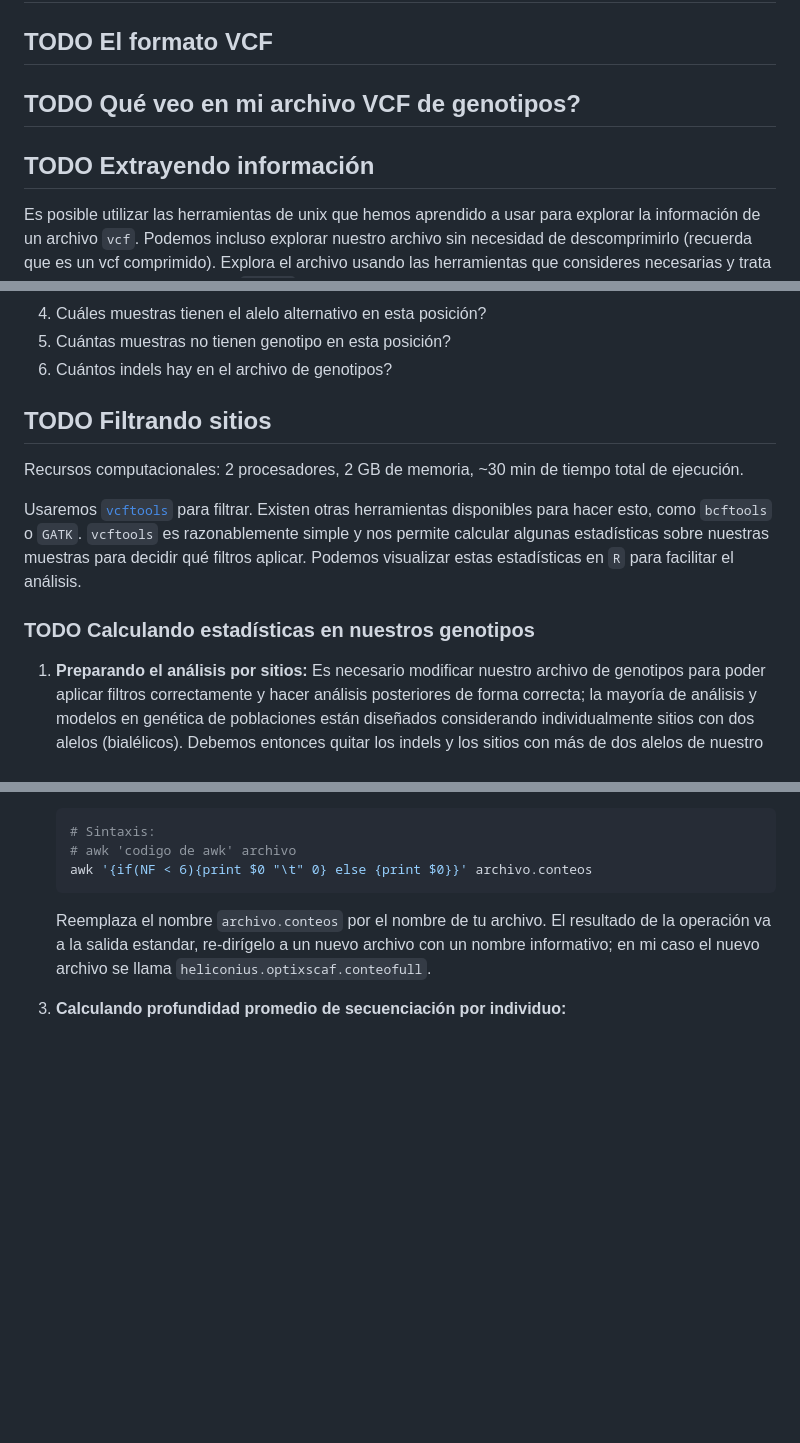
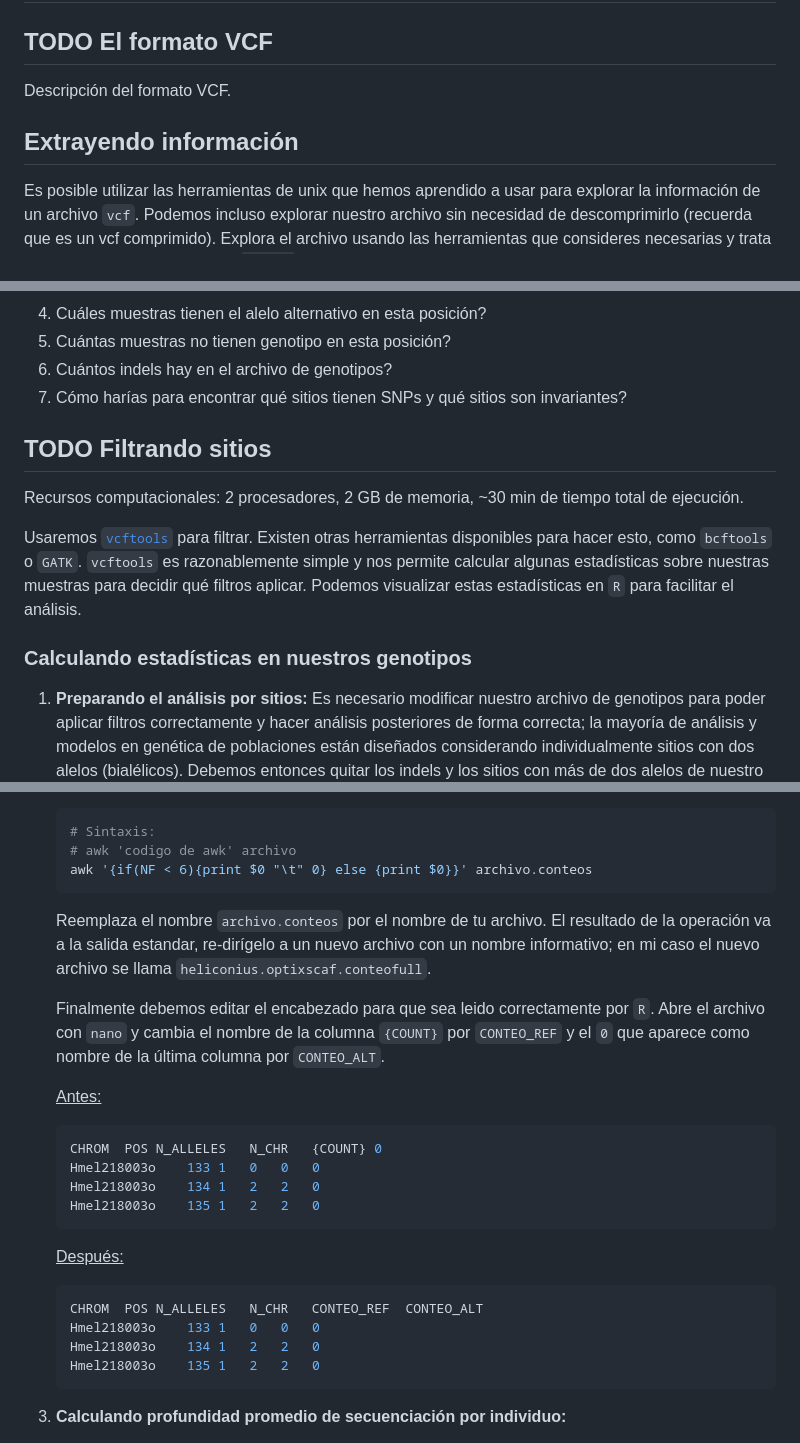
Before and after one commit to snchezmelo/genomica_biodiversidad, a Markdown page: llamando_genotipos.md, 3 parts joined by grey strips. GitHub-like rendering; blank space fills up the shorter version.

````diff
--- a/llamando_genotipos.md
+++ b/llamando_genotipos.md
@@ -238,9 +238,9 @@ pequeña.
 
 ## <span class="todo TODO">TODO</span> El formato VCF
 
-## <span class="todo TODO">TODO</span> Qué veo en mi archivo VCF de genotipos?
+Descripción del formato VCF.
 
-## <span class="todo TODO">TODO</span> Extrayendo información
+## Extrayendo información
 
 Es posible utilizar las herramientas de unix que hemos aprendido a usar
 para explorar la información de un archivo `vcf`. Podemos incluso
@@ -276,6 +276,8 @@ verse estas variantes.
 4.  Cuáles muestras tienen el alelo alternativo en esta posición?
 5.  Cuántas muestras no tienen genotipo en esta posición?
 6.  Cuántos indels hay en el archivo de genotipos?
+7.  Cómo harías para encontrar qué sitios tienen SNPs y qué sitios son
+    invariantes?
 
 ## <span class="todo TODO">TODO</span> Filtrando sitios
 
@@ -289,7 +291,7 @@ calcular algunas estadísticas sobre nuestras muestras para decidir qué
 filtros aplicar. Podemos visualizar estas estadísticas en `R` para
 facilitar el análisis.
 
-### <span class="todo TODO">TODO</span> Calculando estadísticas en nuestros genotipos
+### Calculando estadísticas en nuestros genotipos
 
 1.  **Preparando el análisis por sitios:** Es necesario modificar
     nuestro archivo de genotipos para poder aplicar filtros
@@ -407,6 +409,29 @@ facilitar el análisis.
     un nuevo archivo con un nombre informativo; en mi caso el nuevo
     archivo se llama `heliconius.optixscaf.conteofull`.
 
+    Finalmente debemos editar el encabezado para que sea leido
+    correctamente por `R`. Abre el archivo con `nano` y cambia el nombre
+    de la columna `{COUNT}` por `CONTEO_REF` y el `0` que aparece como
+    nombre de la última columna por `CONTEO_ALT`.
+
+    <u>Antes:</u>
+
+    ``` shell
+    CHROM  POS N_ALLELES   N_CHR   {COUNT} 0
+    Hmel218003o    133 1   0   0   0
+    Hmel218003o    134 1   2   2   0
+    Hmel218003o    135 1   2   2   0
+    ```
+
+    <u>Después:</u>
+
+    ``` shell
+    CHROM  POS N_ALLELES   N_CHR   CONTEO_REF  CONTEO_ALT
+    Hmel218003o    133 1   0   0   0
+    Hmel218003o    134 1   2   2   0
+    Hmel218003o    135 1   2   2   0
+    ```
+
 3.  **Calculando profundidad promedio de secuenciación por individuo:**
 
     La profundidad de sencuenciación es importante pues ayuda a informar
````
Also changed, not shown: other parts of llamando_genotipos.md (+50 -7 lines), Imagenes/conteo_alelos_x_sitio.png (added).
